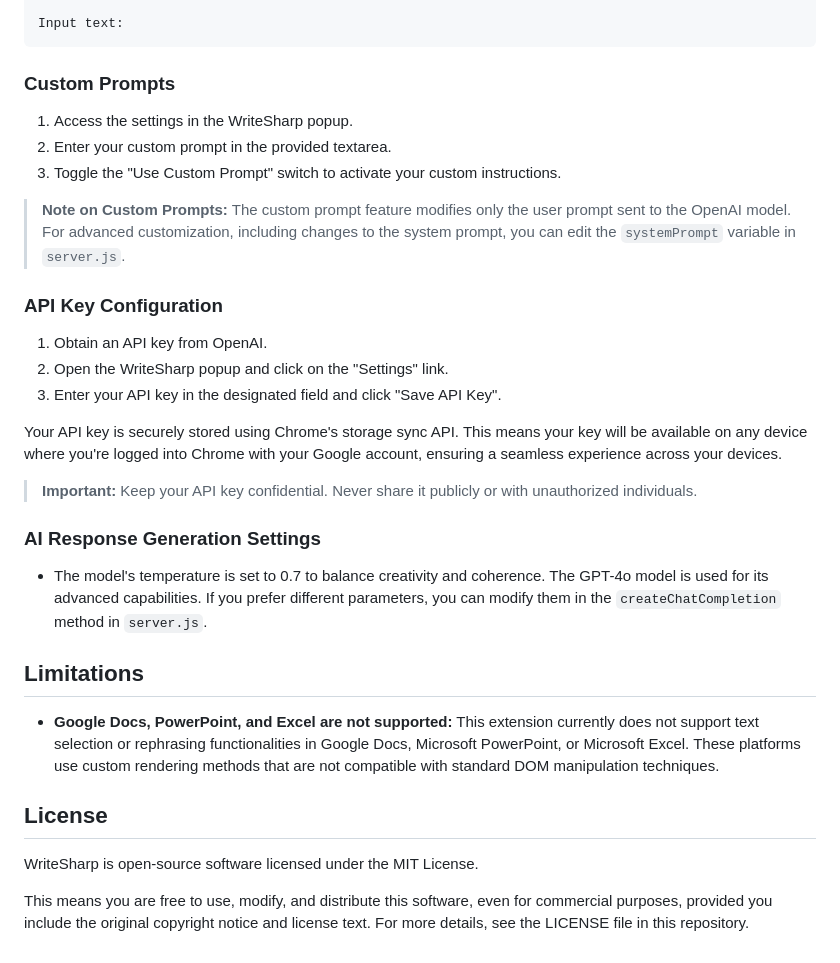
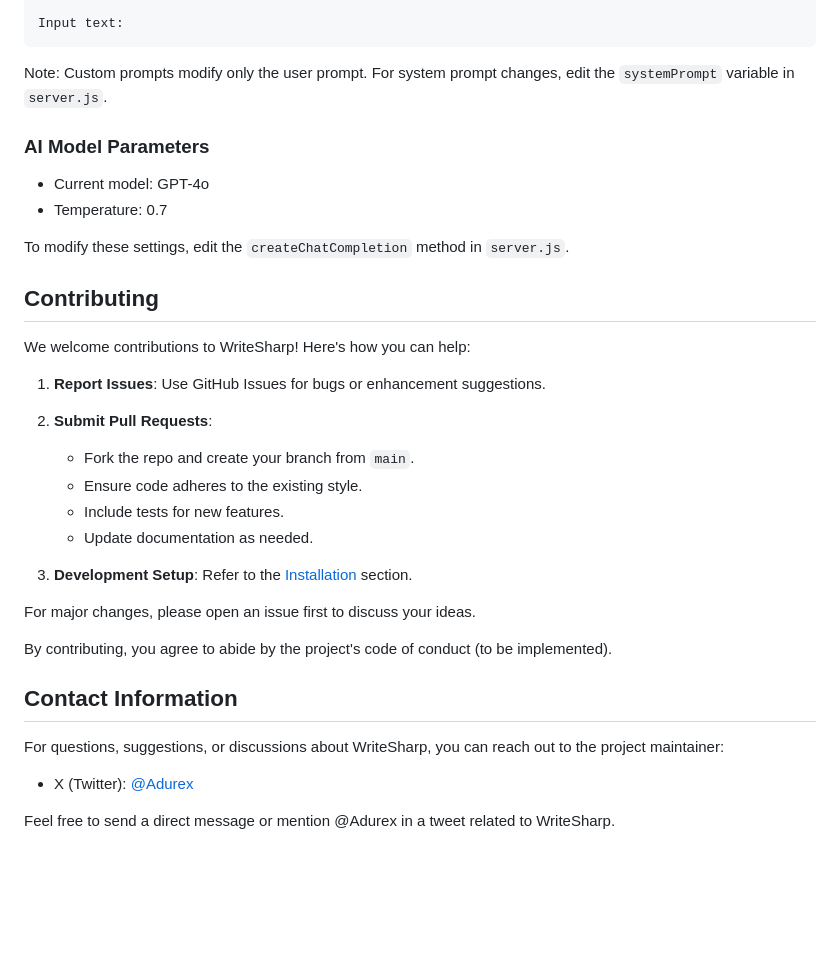
Before and after one commit to adurafayode/writesharp, a Markdown page: README.md, the part around the change printed below. Rendered like a GitHub page; blank space fills up the shorter version.

````diff
--- a/README.md
+++ b/README.md
@@ -111,35 +130,36 @@ Improve the following text with these guidelines:
 Input text:
 ```
 
-### Custom Prompts
+Note: Custom prompts modify only the user prompt. For system prompt changes, edit the `systemPrompt` variable in `server.js`.
 
-1. Access the settings in the WriteSharp popup.
-2. Enter your custom prompt in the provided textarea.
-3. Toggle the "Use Custom Prompt" switch to activate your custom instructions.
+### AI Model Parameters
+- Current model: GPT-4o
+- Temperature: 0.7
 
-> **Note on Custom Prompts:**
-> The custom prompt feature modifies only the user prompt sent to the OpenAI model. For advanced customization, including changes to the system prompt, you can edit the `systemPrompt` variable in `server.js`.
+To modify these settings, edit the `createChatCompletion` method in `server.js`.
 
-### API Key Configuration
+## Contributing
 
-1. Obtain an API key from OpenAI.
-2. Open the WriteSharp popup and click on the "Settings" link.
-3. Enter your API key in the designated field and click "Save API Key".
+We welcome contributions to WriteSharp! Here's how you can help:
 
-Your API key is securely stored using Chrome's storage sync API. This means your key will be available on any device where you're logged into Chrome with your Google account, ensuring a seamless experience across your devices.
+1. **Report Issues**: Use GitHub Issues for bugs or enhancement suggestions.
 
-> **Important:** Keep your API key confidential. Never share it publicly or with unauthorized individuals.
+2. **Submit Pull Requests**:
+   - Fork the repo and create your branch from `main`.
+   - Ensure code adheres to the existing style.
+   - Include tests for new features.
+   - Update documentation as needed.
 
-### AI Response Generation Settings
+3. **Development Setup**: Refer to the [Installation](#installation) section.
 
-* The model's temperature is set to 0.7 to balance creativity and coherence. The GPT-4o model is used for its advanced capabilities. If you prefer different parameters, you can modify them in the `createChatCompletion` method in `server.js`.
+For major changes, please open an issue first to discuss your ideas.
 
-## Limitations
+By contributing, you agree to abide by the project's code of conduct (to be implemented).
 
-* **Google Docs, PowerPoint, and Excel are not supported:** This extension currently does not support text selection or rephrasing functionalities in Google Docs, Microsoft PowerPoint, or Microsoft Excel. These platforms use custom rendering methods that are not compatible with standard DOM manipulation techniques.
+## Contact Information
 
-## License
+For questions, suggestions, or discussions about WriteSharp, you can reach out to the project maintainer:
 
-WriteSharp is open-source software licensed under the MIT License.
+- X (Twitter): [@Adurex](https://x.com/Adurex)
 
-This means you are free to use, modify, and distribute this software, even for commercial purposes, provided you include the original copyright notice and license text. For more details, see the LICENSE file in this repository.
+Feel free to send a direct message or mention @Adurex in a tweet related to WriteSharp.
````
Also changed, not shown: other parts of README.md (+52 -33 lines).
